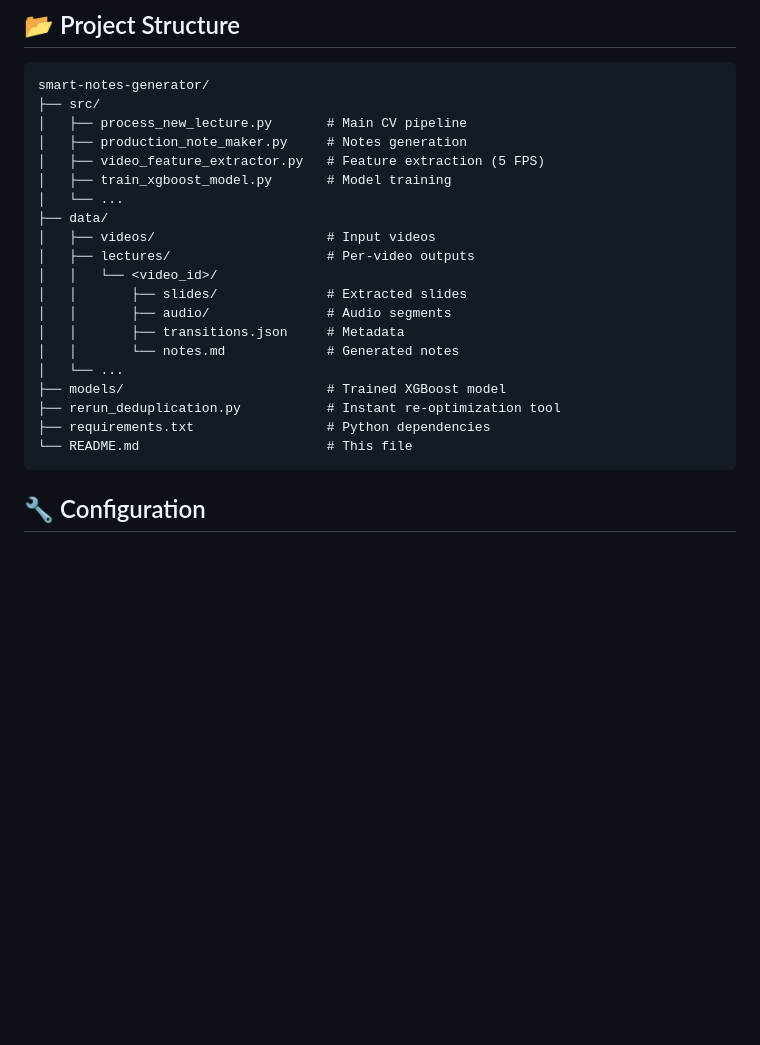
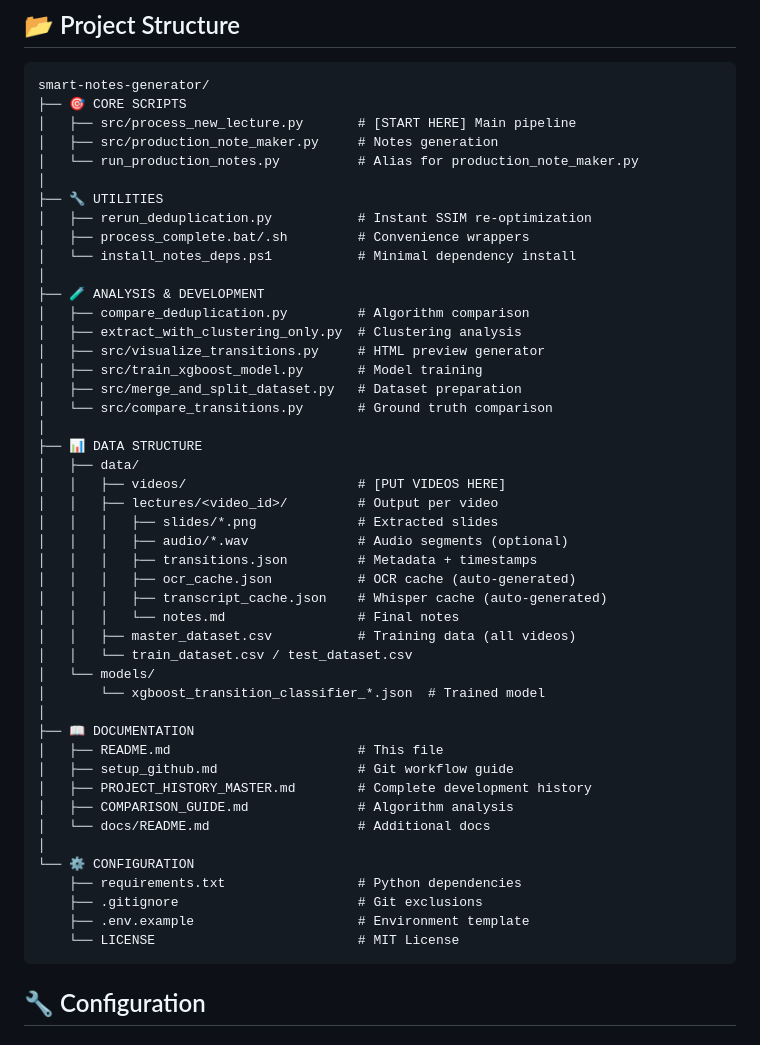
Before and after one commit to kushalgowdac/smart-notes-generator, a Markdown page: README.md, the part around one of its changes. Rendered like a GitHub page; blank space fills up the shorter version.

````diff
--- a/README.md
+++ b/README.md
@@ -78,25 +193,51 @@ python rerun_deduplication.py data/lectures/my_lecture --ssim 0.85
 
 ```
 smart-notes-generator/
-├── src/
-│   ├── process_new_lecture.py       # Main CV pipeline
-│   ├── production_note_maker.py     # Notes generation
-│   ├── video_feature_extractor.py   # Feature extraction (5 FPS)
-│   ├── train_xgboost_model.py       # Model training
-│   └── ...
-├── data/
-│   ├── videos/                      # Input videos
-│   ├── lectures/                    # Per-video outputs
-│   │   └── <video_id>/
-│   │       ├── slides/              # Extracted slides
-│   │       ├── audio/               # Audio segments
-│   │       ├── transitions.json     # Metadata
-│   │       └── notes.md             # Generated notes
-│   └── ...
-├── models/                          # Trained XGBoost model
-├── rerun_deduplication.py           # Instant re-optimization tool
-├── requirements.txt                 # Python dependencies
-└── README.md                        # This file
+├── 🎯 CORE SCRIPTS
+│   ├── src/process_new_lecture.py       # [START HERE] Main pipeline
+│   ├── src/production_note_maker.py     # Notes generation
+│   └── run_production_notes.py          # Alias for production_note_maker.py
+│
+├── 🔧 UTILITIES
+│   ├── rerun_deduplication.py           # Instant SSIM re-optimization
+│   ├── process_complete.bat/.sh         # Convenience wrappers
+│   └── install_notes_deps.ps1           # Minimal dependency install
+│
+├── 🧪 ANALYSIS & DEVELOPMENT
+│   ├── compare_deduplication.py         # Algorithm comparison
+│   ├── extract_with_clustering_only.py  # Clustering analysis
+│   ├── src/visualize_transitions.py     # HTML preview generator
+│   ├── src/train_xgboost_model.py       # Model training
+│   ├── src/merge_and_split_dataset.py   # Dataset preparation
+│   └── src/compare_transitions.py       # Ground truth comparison
+│
+├── 📊 DATA STRUCTURE
+│   ├── data/
+│   │   ├── videos/                      # [PUT VIDEOS HERE]
+│   │   ├── lectures/<video_id>/         # Output per video
+│   │   │   ├── slides/*.png             # Extracted slides
+│   │   │   ├── audio/*.wav              # Audio segments (optional)
+│   │   │   ├── transitions.json         # Metadata + timestamps
+│   │   │   ├── ocr_cache.json           # OCR cache (auto-generated)
+│   │   │   ├── transcript_cache.json    # Whisper cache (auto-generated)
+│   │   │   └── notes.md                 # Final notes
+│   │   ├── master_dataset.csv           # Training data (all videos)
+│   │   └── train_dataset.csv / test_dataset.csv
+│   └── models/
+│       └── xgboost_transition_classifier_*.json  # Trained model
+│
+├── 📖 DOCUMENTATION
+│   ├── README.md                        # This file
+│   ├── setup_github.md                  # Git workflow guide
+│   ├── PROJECT_HISTORY_MASTER.md        # Complete development history
+│   ├── COMPARISON_GUIDE.md              # Algorithm analysis
+│   └── docs/README.md                   # Additional docs
+│
+└── ⚙️ CONFIGURATION
+    ├── requirements.txt                 # Python dependencies
+    ├── .gitignore                       # Git exclusions
+    ├── .env.example                     # Environment template
+    └── LICENSE                          # MIT License
 ```
 
 ## 🔧 Configuration
````
Also changed, not shown: other parts of README.md (+121 -6 lines).
